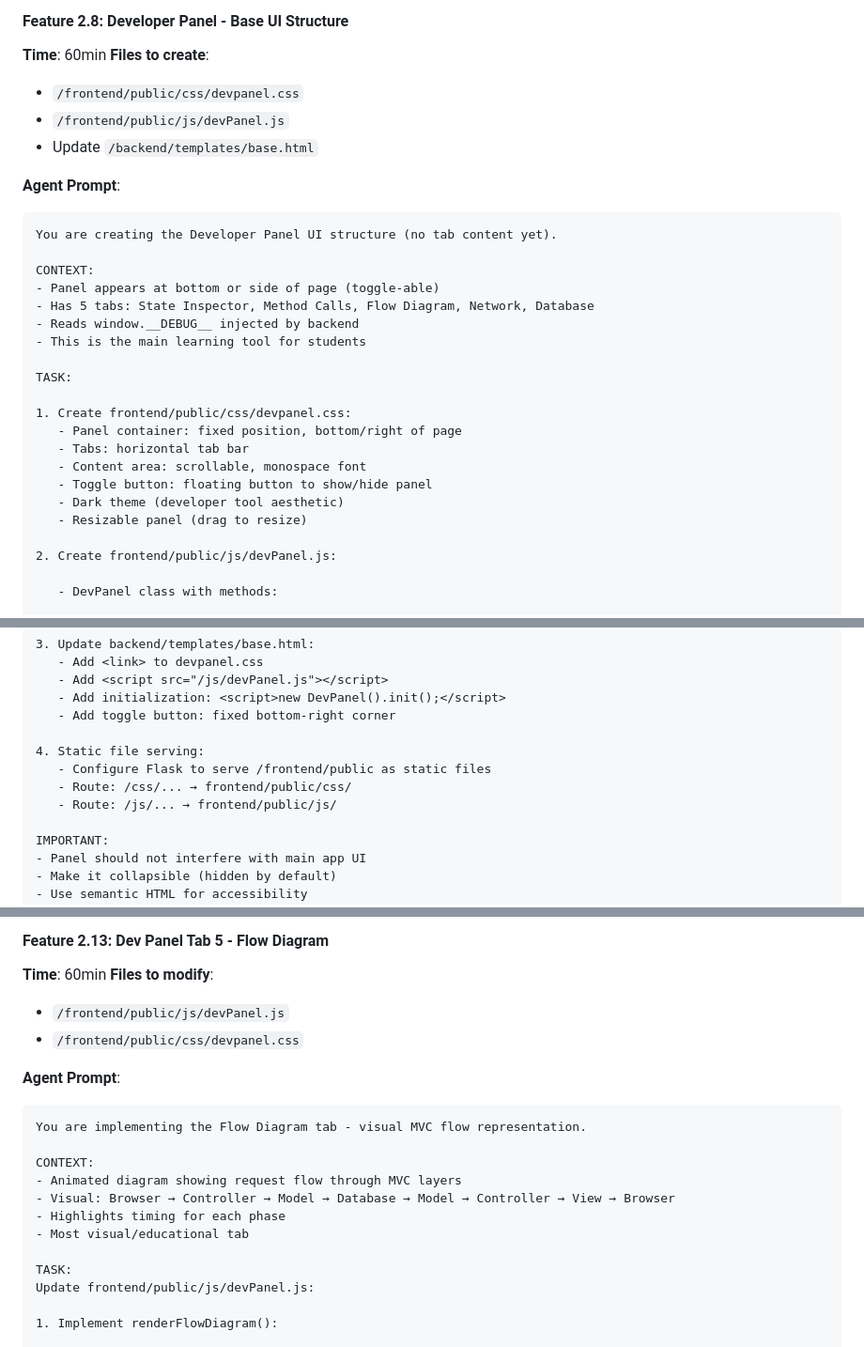
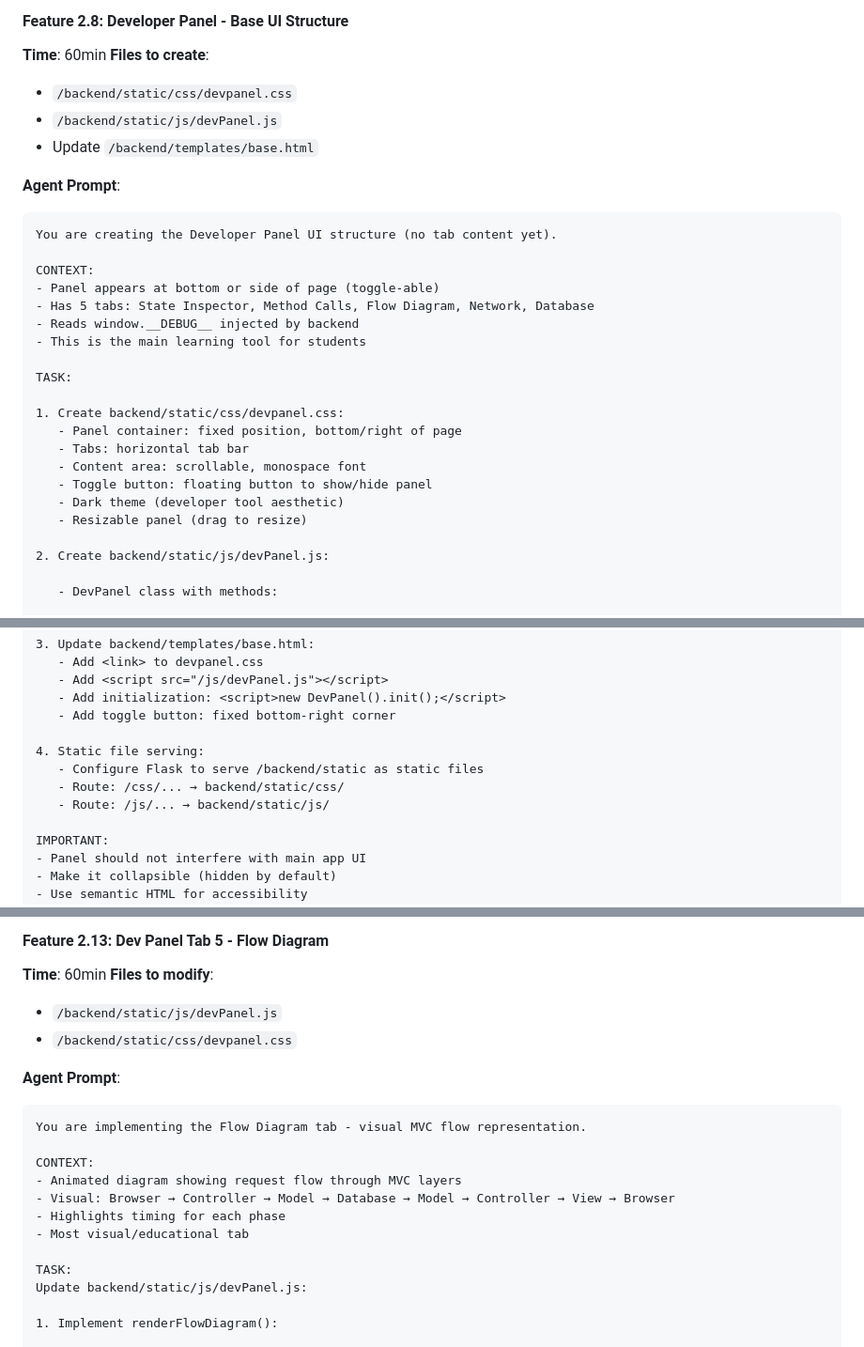
Before and after one commit to nm90/educational-mvc, a Markdown page: IMPLEMENTATION_PLAN.md, 3 parts joined by grey strips. Shown at 94% size. Rendered like a GitHub page.

Commit message:
Update project structure now that we don't have a separate frontend dir

````diff
--- a/IMPLEMENTATION_PLAN.md
+++ b/IMPLEMENTATION_PLAN.md
@@ -1067,8 +1067,8 @@ Dual-mode controllers that support both traditional HTML and modern async JSON r
 #### Feature 2.8: Developer Panel - Base UI Structure
 **Time**: 60min
 **Files to create**:
-- `/frontend/public/css/devpanel.css`
-- `/frontend/public/js/devPanel.js`
+- `/backend/static/css/devpanel.css`
+- `/backend/static/js/devPanel.js`
 - Update `/backend/templates/base.html`
 
 **Agent Prompt**:
@@ -1083,7 +1083,7 @@ CONTEXT:
 
 TASK:
 
-1. Create frontend/public/css/devpanel.css:
+1. Create backend/static/css/devpanel.css:
    - Panel container: fixed position, bottom/right of page
    - Tabs: horizontal tab bar
    - Content area: scrollable, monospace font
@@ -1091,7 +1091,7 @@ TASK:
    - Dark theme (developer tool aesthetic)
    - Resizable panel (drag to resize)
 
-2. Create frontend/public/js/devPanel.js:
+2. Create backend/static/js/devPanel.js:
 
    - DevPanel class with methods:
 
@@ -1130,9 +1130,9 @@ TASK:
    - Add toggle button: fixed bottom-right corner
 
 4. Static file serving:
-   - Configure Flask to serve /frontend/public as static files
-   - Route: /css/... → frontend/public/css/
-   - Route: /js/... → frontend/public/js/
+   - Configure Flask to serve /backend/static as static files
+   - Route: /css/... → backend/static/css/
+   - Route: /js/... → backend/static/js/
 
 IMPORTANT:
 - Panel should not interfere with main app UI
@@ -1464,8 +1464,8 @@ When complete:
 #### Feature 2.13: Dev Panel Tab 5 - Flow Diagram
 **Time**: 60min
 **Files to modify**:
-- `/frontend/public/js/devPanel.js`
-- `/frontend/public/css/devpanel.css`
+- `/backend/static/js/devPanel.js`
+- `/backend/static/css/devpanel.css`
 
 **Agent Prompt**:
 ```
@@ -1478,7 +1478,7 @@ CONTEXT:
 - Most visual/educational tab
 
 TASK:
-Update frontend/public/js/devPanel.js:
+Update backend/static/js/devPanel.js:
 
 1. Implement renderFlowDiagram():
 
````
Also changed, not shown: other parts of IMPLEMENTATION_PLAN.md (+40 -40 lines).
